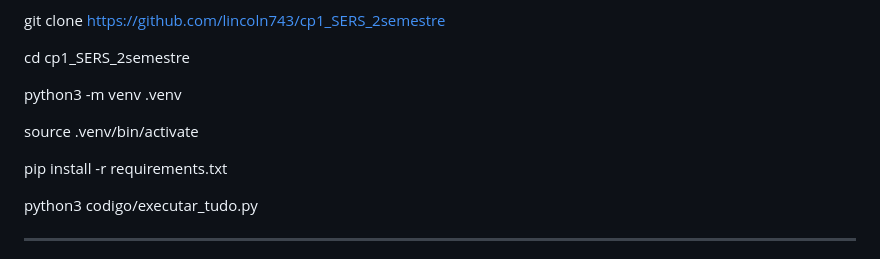
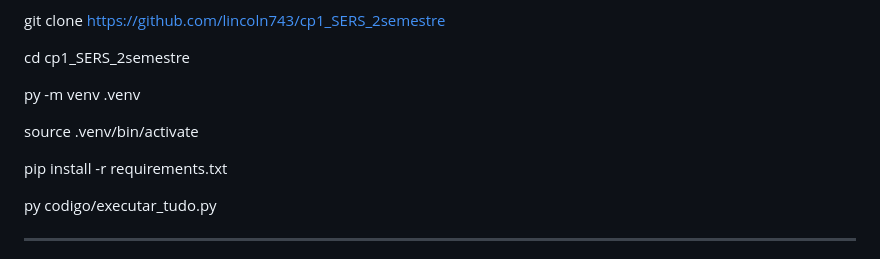
Before and after one commit to lincoln743/cp1_SERS_2semestre, a Markdown page: README.md, the part around the change. GitHub-like rendering.

Commit message:
Update Python command to use 'py' instead of 'python3'

```diff
--- a/README.md
+++ b/README.md
@@ -4,13 +4,13 @@ git clone https://github.com/lincoln743/cp1_SERS_2semestre
 
 cd cp1_SERS_2semestre
 
-python3 -m venv .venv
+py -m venv .venv
 
 source .venv/bin/activate
 
 pip install -r requirements.txt
 
-python3 codigo/executar_tudo.py
+py codigo/executar_tudo.py
 
 ---------------------------------------------------------
 
```
